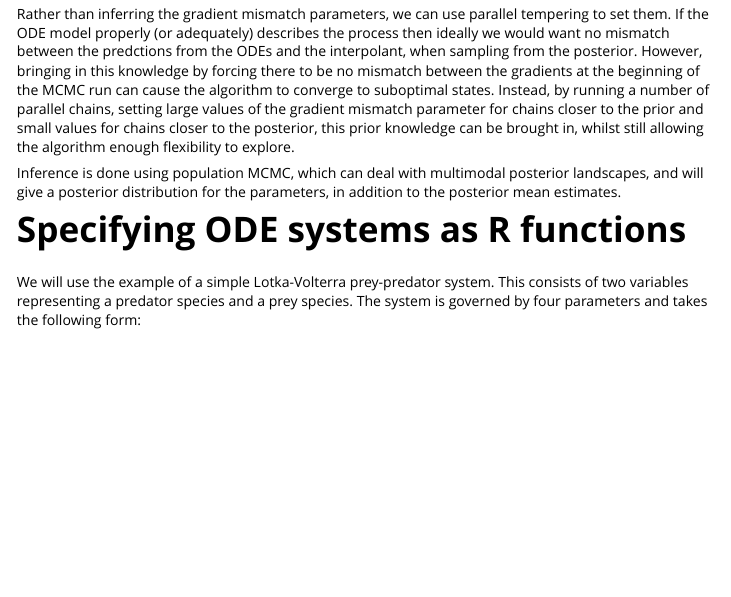
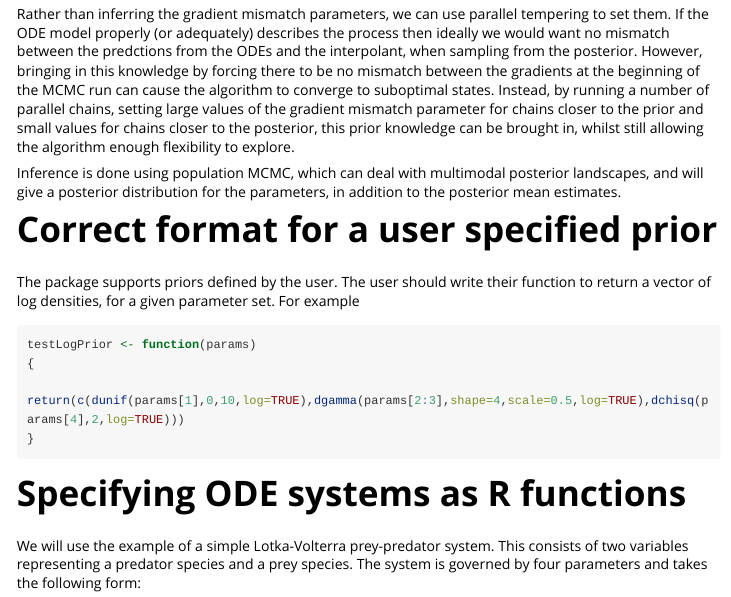
Before and after one commit to BennMacdonald/AGM_RPackage, an R Markdown document (deGradInfer/vignettes/ODE_parameter_inference.Rmd): the page in a window 1100 px wide, from 930 px down. Rendered offline with R 4.5, knitr and Pandoc, with nearby package versions; some code elsewhere in the file could not run offline; long lines of code are wrapped.

Commit message:
Updated so users know how to write their own prior function.

````diff
--- a/deGradInfer/vignettes/ODE_parameter_inference.Rmd
+++ b/deGradInfer/vignettes/ODE_parameter_inference.Rmd
@@ -40,6 +40,17 @@ We can integrate out the latent variables $\mathbf{\dot{X}}$ and do inference ov
 Rather than inferring the gradient mismatch parameters, we can use parallel tempering to set them. If the ODE model properly (or adequately) describes the process then ideally we would want no mismatch between the predctions from the ODEs and the interpolant, when sampling from the posterior. However, bringing in this knowledge by forcing there to be no mismatch between the gradients at the beginning of the MCMC run can cause the algorithm to converge to suboptimal states. Instead, by running a number of parallel chains, setting large values of the gradient mismatch parameter for chains closer to the prior and small values for chains closer to the posterior, this prior knowledge can be brought in, whilst still allowing the algorithm enough flexibility to explore.
 
 Inference is done using population MCMC, which can deal with multimodal posterior landscapes, and will give a posterior distribution for the parameters, in addition to the posterior mean estimates.
+
+# Correct format for a user specified prior
+
+The package supports priors defined by the user. The user should write their function to return a vector of log densities, for a given parameter set. For example
+
+```{r}
+testLogPrior <- function(params)
+{
+	return(c(dunif(params[1],0,10,log=TRUE),dgamma(params[2:3],shape=4,scale=0.5,log=TRUE),dchisq(params[4],2,log=TRUE)))
+}
+```
 
 # Specifying ODE systems as R functions
 
````
